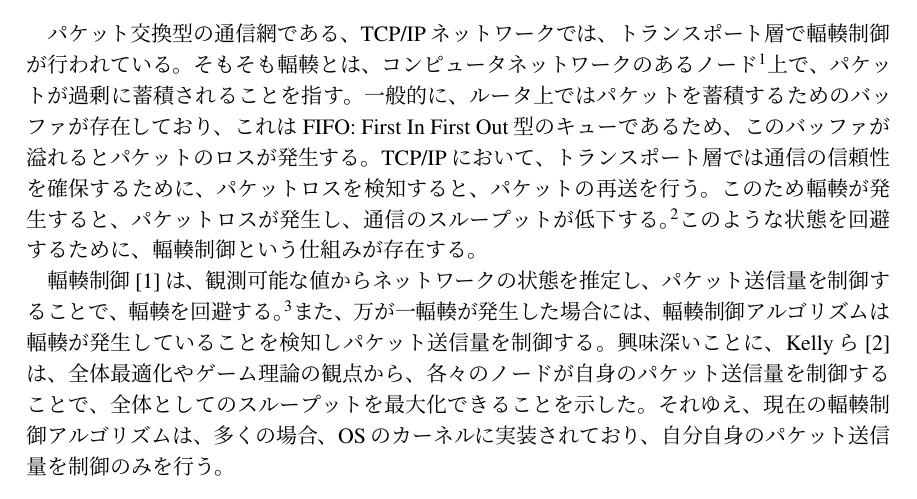
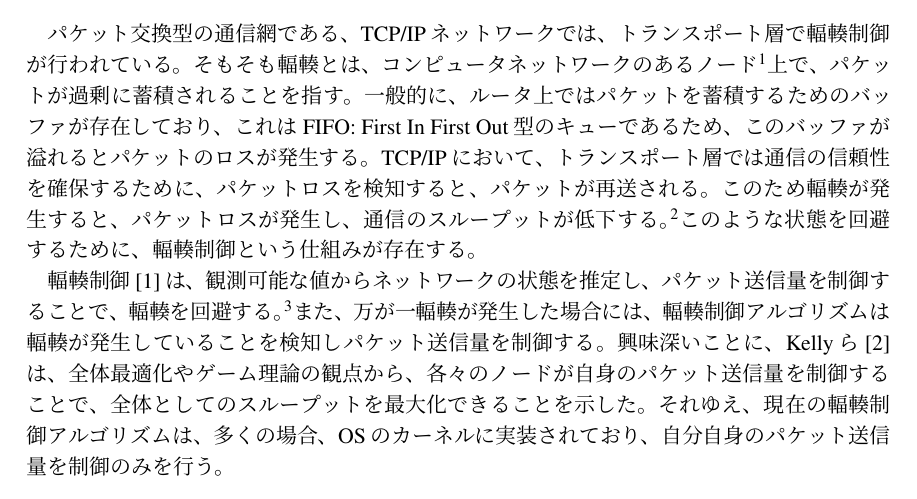
Before and after one commit to Okabe-Junya/graduation-research, a LaTeX thesis (report.tex): part of page 7 of 13, cut so that both start at the same text. Compiled offline with pLaTeX and dvipdfmx.

Commit message:
fix: 細かい表現

```diff
--- a/report.tex
+++ b/report.tex
@@ -117,7 +117,7 @@ TCP/IPネットワークでは、トランスポート層で輻輳制御が行
 \footnote{多くの場合、これは中継ルータのいずれかである。}
 上で、パケットが過剰に蓄積されることを指す。
 一般的に、ルータ上ではパケットを蓄積するためのバッファが存在しており、これは FIFO: First In First Out 型のキューであるため、このバッファが溢れるとパケットのロスが発生する。
-TCP/IPにおいて、トランスポート層では通信の信頼性を確保するために、パケットロスを検知すると、パケットの再送を行う。
+TCP/IPにおいて、トランスポート層では通信の信頼性を確保するために、パケットロスを検知すると、パケットが再送される。
 このため輻輳が発生すると、パケットロスが発生し、通信のスループットが低下する。
 \footnote{よりひどい状態になると、輻輳崩壊と呼ばれる状態になり、大規模な通信障害を引き起こすこともある。}
 このような状態を回避するために、輻輳制御という仕組みが存在する。
```
